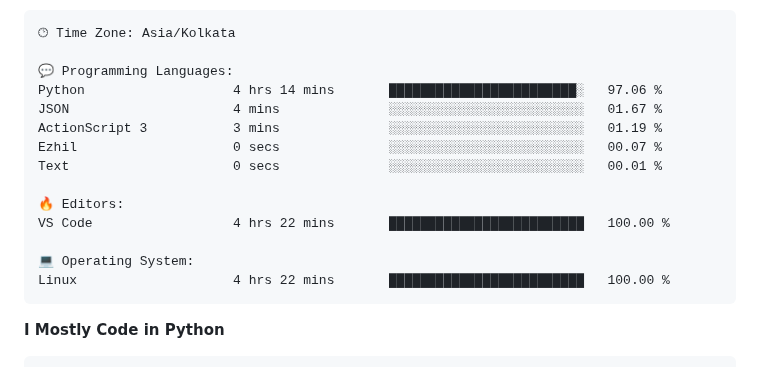
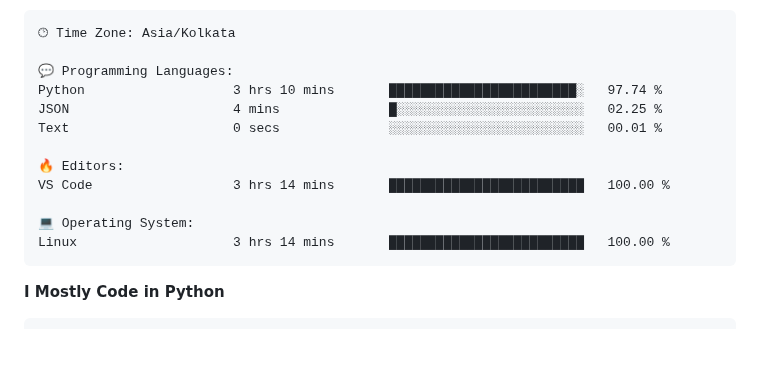
Before and after one commit to yasirfaizahmed/yasirfaizahmed, a Markdown page: Readme.md, the part around one of its changes. GitHub-like rendering; blank space fills up the shorter version.

Commit message:
Updated with Dev Metrics

````diff
--- a/Readme.md
+++ b/Readme.md
@@ -47,17 +47,15 @@ Sunday                   201 commits         █████░░░░░░
 🕑︎ Time Zone: Asia/Kolkata
 
 💬 Programming Languages:
-Python                   4 hrs 14 mins       ████████████████████████░   97.06 %
-JSON                     4 mins              ░░░░░░░░░░░░░░░░░░░░░░░░░   01.67 %
-ActionScript 3           3 mins              ░░░░░░░░░░░░░░░░░░░░░░░░░   01.19 %
-Ezhil                    0 secs              ░░░░░░░░░░░░░░░░░░░░░░░░░   00.07 %
+Python                   3 hrs 10 mins       ████████████████████████░   97.74 %
+JSON                     4 mins              █░░░░░░░░░░░░░░░░░░░░░░░░   02.25 %
 Text                     0 secs              ░░░░░░░░░░░░░░░░░░░░░░░░░   00.01 %
 
 🔥 Editors:
-VS Code                  4 hrs 22 mins       █████████████████████████   100.00 %
+VS Code                  3 hrs 14 mins       █████████████████████████   100.00 %
 
 💻 Operating System:
-Linux                    4 hrs 22 mins       █████████████████████████   100.00 %
+Linux                    3 hrs 14 mins       █████████████████████████   100.00 %
 ```
 
 **I Mostly Code in Python**
````
Also changed, not shown: other parts of Readme.md (+1 -1 lines).
